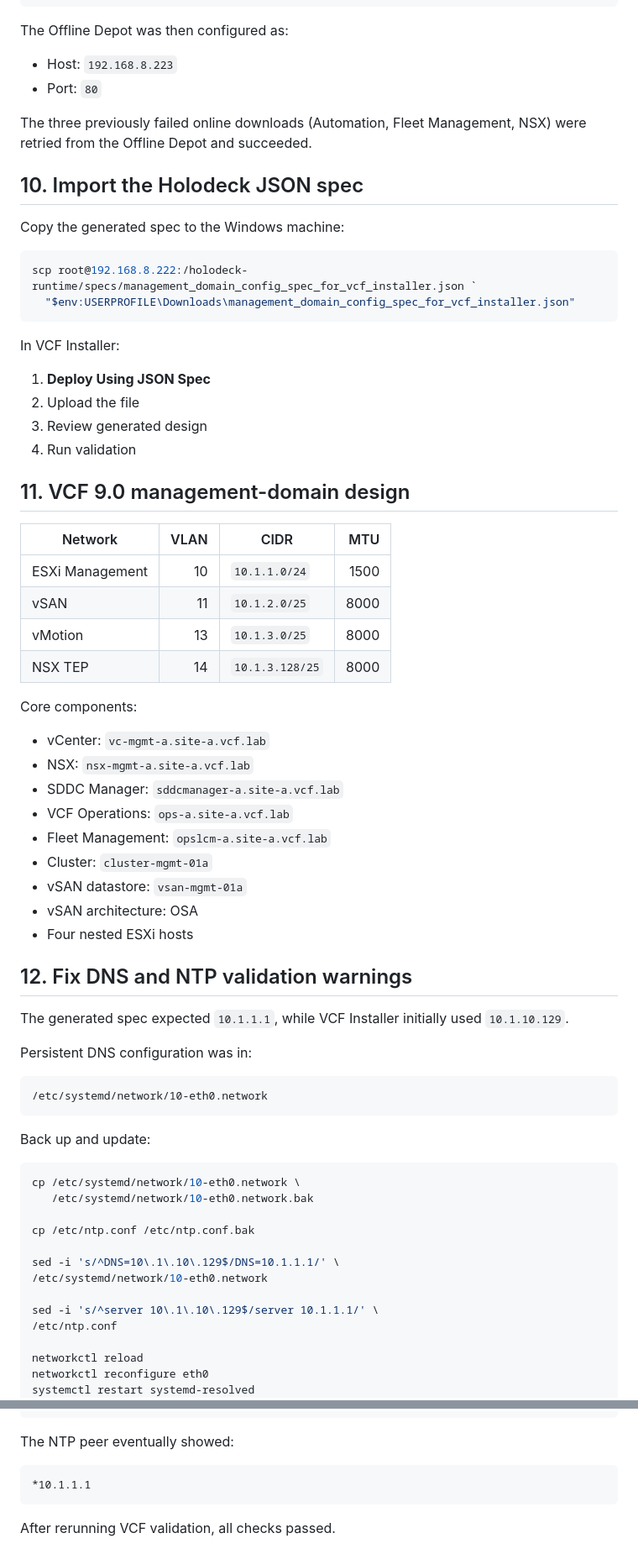
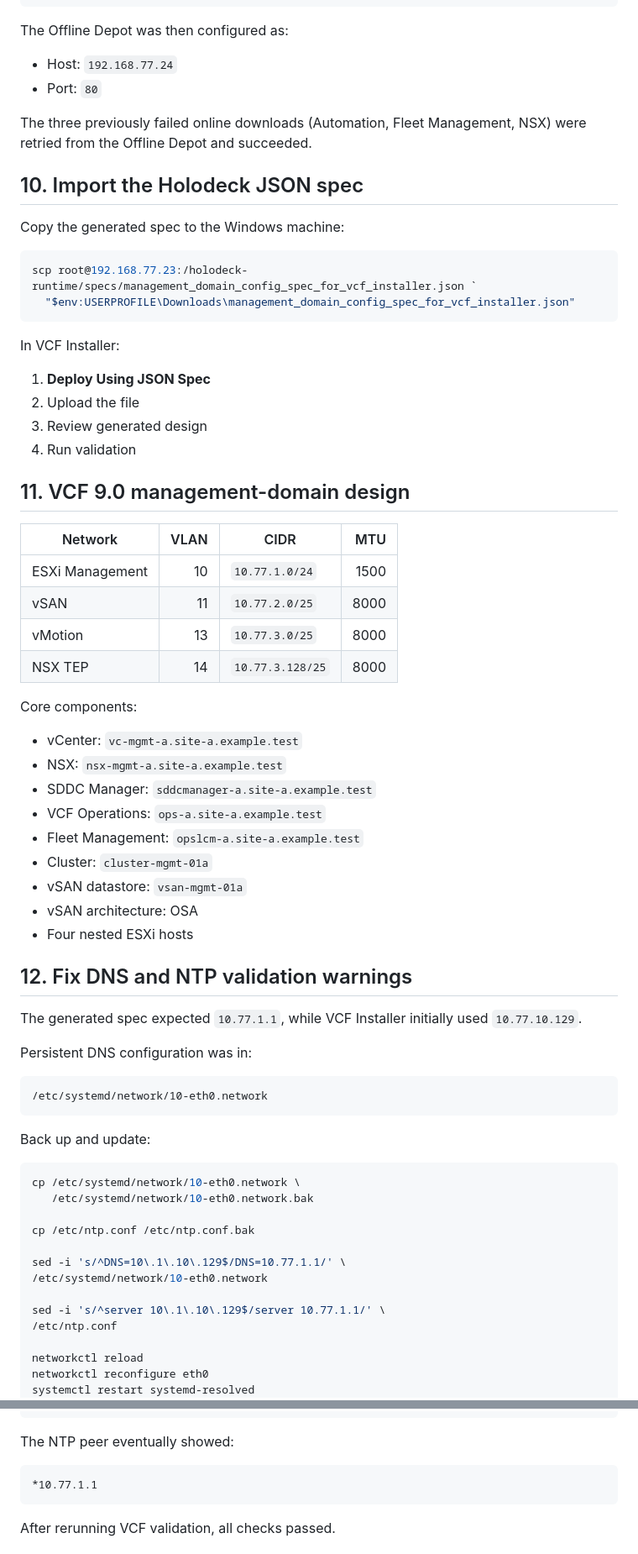
Before and after one commit to MahesanT/VCF, a Markdown page: RUNBOOK.md, 2 parts joined by grey strips. Shown at 84% size. Rendered like a GitHub page.

````diff
--- a/RUNBOOK.md
+++ b/RUNBOOK.md
@@ -357,7 +357,7 @@ systemctl status lcm
 ```
 
 The Offline Depot was then configured as:
-- Host: `192.168.8.223`
+- Host: `192.168.77.24`
 - Port: `80`
 
 The three previously failed online downloads (Automation, Fleet Management, NSX) were retried from the Offline Depot and succeeded.
@@ -367,7 +367,7 @@ The three previously failed online downloads (Automation, Fleet Management, NSX)
 Copy the generated spec to the Windows machine:
 
 ```powershell
-scp root@192.168.8.222:/holodeck-runtime/specs/management_domain_config_spec_for_vcf_installer.json `
+scp root@192.168.77.23:/holodeck-runtime/specs/management_domain_config_spec_for_vcf_installer.json `
   "$env:USERPROFILE\Downloads\management_domain_config_spec_for_vcf_installer.json"
 ```
 
@@ -381,17 +381,17 @@ In VCF Installer:
 
 | Network | VLAN | CIDR | MTU |
 |---|---:|---|---:|
-| ESXi Management | 10 | `10.1.1.0/24` | 1500 |
-| vSAN | 11 | `10.1.2.0/25` | 8000 |
-| vMotion | 13 | `10.1.3.0/25` | 8000 |
-| NSX TEP | 14 | `10.1.3.128/25` | 8000 |
+| ESXi Management | 10 | `10.77.1.0/24` | 1500 |
+| vSAN | 11 | `10.77.2.0/25` | 8000 |
+| vMotion | 13 | `10.77.3.0/25` | 8000 |
+| NSX TEP | 14 | `10.77.3.128/25` | 8000 |
 
 Core components:
-- vCenter: `vc-mgmt-a.site-a.vcf.lab`
-- NSX: `nsx-mgmt-a.site-a.vcf.lab`
-- SDDC Manager: `sddcmanager-a.site-a.vcf.lab`
-- VCF Operations: `ops-a.site-a.vcf.lab`
-- Fleet Management: `opslcm-a.site-a.vcf.lab`
+- vCenter: `vc-mgmt-a.site-a.example.test`
+- NSX: `nsx-mgmt-a.site-a.example.test`
+- SDDC Manager: `sddcmanager-a.site-a.example.test`
+- VCF Operations: `ops-a.site-a.example.test`
+- Fleet Management: `opslcm-a.site-a.example.test`
 - Cluster: `cluster-mgmt-01a`
 - vSAN datastore: `vsan-mgmt-01a`
 - vSAN architecture: OSA
@@ -399,7 +399,7 @@ Core components:
 
 ## 12. Fix DNS and NTP validation warnings
 
-The generated spec expected `10.1.1.1`, while VCF Installer initially used `10.1.10.129`.
+The generated spec expected `10.77.1.1`, while VCF Installer initially used `10.77.10.129`.
 
 Persistent DNS configuration was in:
 
@@ -415,10 +415,10 @@ cp /etc/systemd/network/10-eth0.network \
 
 cp /etc/ntp.conf /etc/ntp.conf.bak
 
-sed -i 's/^DNS=10\.1\.10\.129$/DNS=10.1.1.1/' \
+sed -i 's/^DNS=10\.1\.10\.129$/DNS=10.77.1.1/' \
 /etc/systemd/network/10-eth0.network
 
-sed -i 's/^server 10\.1\.10\.129$/server 10.1.1.1/' \
+sed -i 's/^server 10\.1\.10\.129$/server 10.77.1.1/' \
 /etc/ntp.conf
 
 networkctl reload
@@ -438,7 +438,7 @@ ntpq -pn
 The NTP peer eventually showed:
 
 ```text
-*10.1.1.1
+*10.77.1.1
 ```
 
 After rerunning VCF validation, all checks passed.
````
Also changed, not shown: other parts of RUNBOOK.md (+26 -26 lines).
